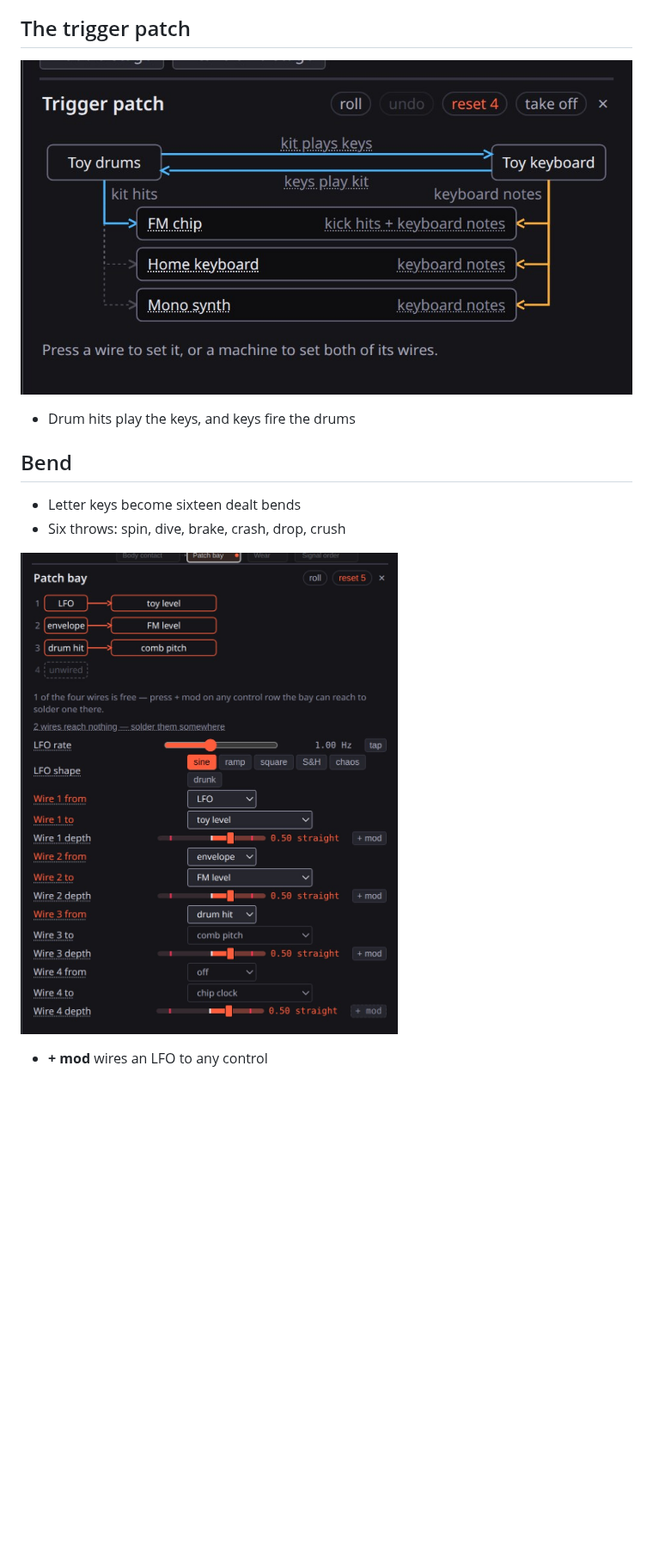
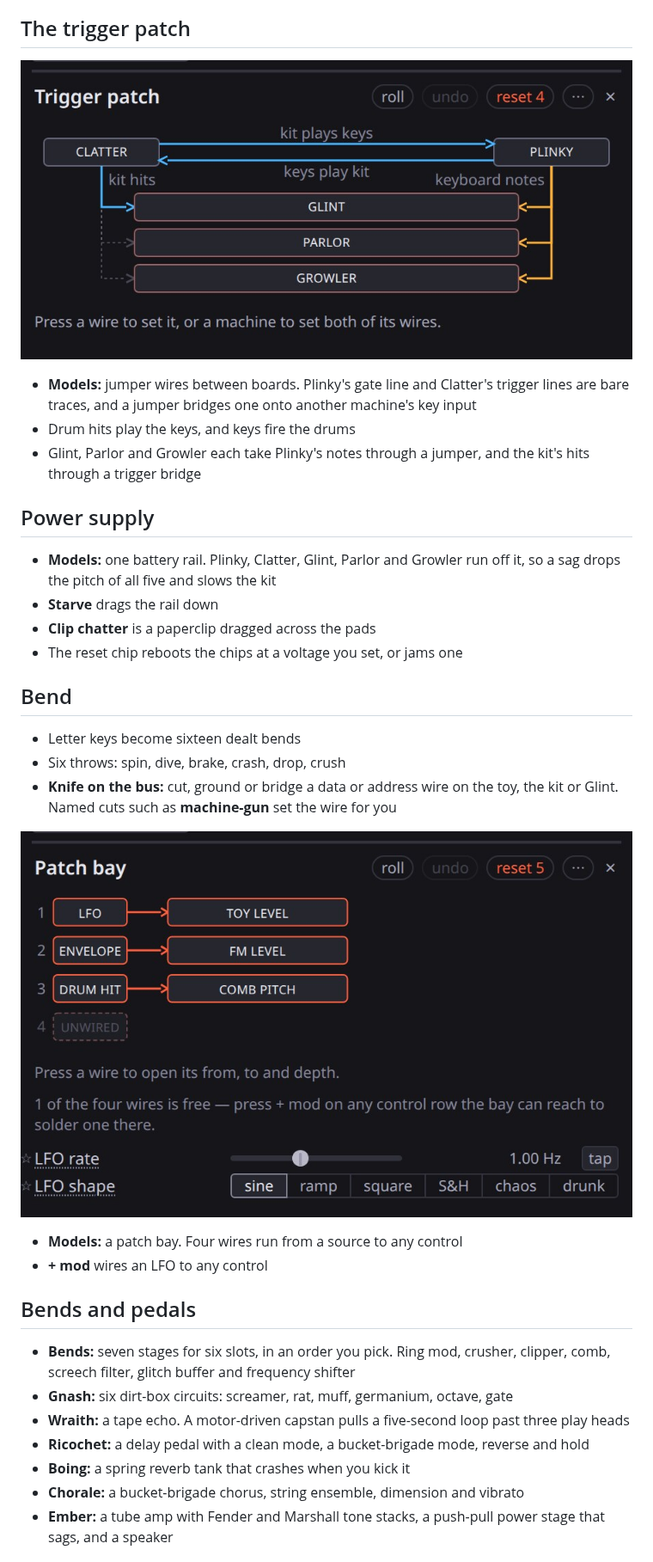
Before and after one commit to cmdcolin/bender, a Markdown page: docs/USER-GUIDE.md, the part around one of its changes. Shown at 86% size. GitHub-like rendering; pictures changed too: docs/img/guide-patchbay.jpg, docs/img/guide-trigger.jpg; blank space fills up the shorter version.

```diff
--- a/docs/USER-GUIDE.md
+++ b/docs/USER-GUIDE.md
@@ -28,12 +43,27 @@
 
 ## The trigger patch
 
-![The trigger patch diagram: Clatter, Plinky and Glint as three boxes, with the wires kit → keys, keys → kit, gate and kit → FM between them.](img/guide-trigger.jpg)
+![The trigger patch diagram: Clatter and Plinky as two boxes with "kit plays keys" and "keys play kit" wires between them, and Glint, Parlor and Growler below with "kit hits" and "keyboard notes" wires running in.](img/guide-trigger.jpg)
 
+- **Models:** jumper wires between boards. Plinky's gate line and Clatter's
+  trigger lines are bare traces, and a jumper bridges one onto another machine's
+  key input
 - Drum hits play the keys, and keys fire the drums
+- Glint, Parlor and Growler each take Plinky's notes through a jumper, and the
+  kit's hits through a trigger bridge
+
+## Power supply
+
+- **Models:** one battery rail. Plinky, Clatter, Glint, Parlor and Growler run
+  off it, so a sag drops the pitch of all five and slows the kit
+- **Starve** drags the rail down
+- **Clip chatter** is a paperclip dragged across the pads
+- The reset chip reboots the chips at a voltage you set, or jams one
 
 ## Bend
 
 - Letter keys become sixteen dealt bends
 - Six throws: spin, dive, brake, crash, drop, crush
+- **Knife on the bus:** cut, ground or bridge a data or address wire on the toy,
+  the kit or Glint. Named cuts such as **machine-gun** set the wire for you
 
@@ -41,2 +71,18 @@
 
+- **Models:** a patch bay. Four wires run from a source to any control
 - **+ mod** wires an LFO to any control
+
+## Bends and pedals
+
+- **Bends:** seven stages for six slots, in an order you pick. Ring mod,
+  crusher, clipper, comb, screech filter, glitch buffer and frequency shifter
+- **Gnash:** six dirt-box circuits: screamer, rat, muff, germanium, octave, gate
+- **Wraith:** a tape echo. A motor-driven capstan pulls a five-second loop past
+  three play heads
+- **Ricochet:** a delay pedal with a clean mode, a bucket-brigade mode, reverse
+  and hold
+- **Boing:** a spring reverb tank that crashes when you kick it
+- **Chorale:** a bucket-brigade chorus, string ensemble, dimension and vibrato
+- **Ember:** a tube amp with Fender and Marshall tone stacks, a push-pull power
+  stage that sags, and a speaker
+
```
Also changed, not shown: other parts of docs/USER-GUIDE.md (+32 -10 lines), docs/img/guide-drums.jpg, docs/img/guide-fm.jpg, docs/img/guide-keyboard.jpg, docs/img/guide-saved.jpg (deleted), 1 other file.
